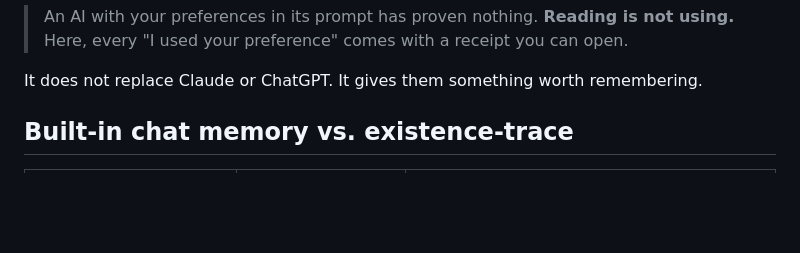
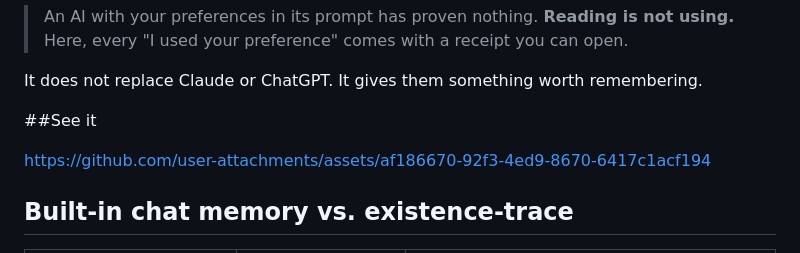
Before and after one commit to MaxonT/existence-trace, a Markdown page: README.md, the part around the change. Rendered like a GitHub page; blank space fills up the shorter version.

```diff
--- a/README.md
+++ b/README.md
@@ -38,6 +38,11 @@ existence-trace is the missing half: a journal your AI actually reads, in files
 > Here, every "I used your preference" comes with a receipt you can open.
 
 It does not replace Claude or ChatGPT. It gives them something worth remembering.
+
+##See it
+
+https://github.com/user-attachments/assets/af186670-92f3-4ed9-8670-6417c1acf194
+
 
 ## Built-in chat memory vs. existence-trace
 
```
